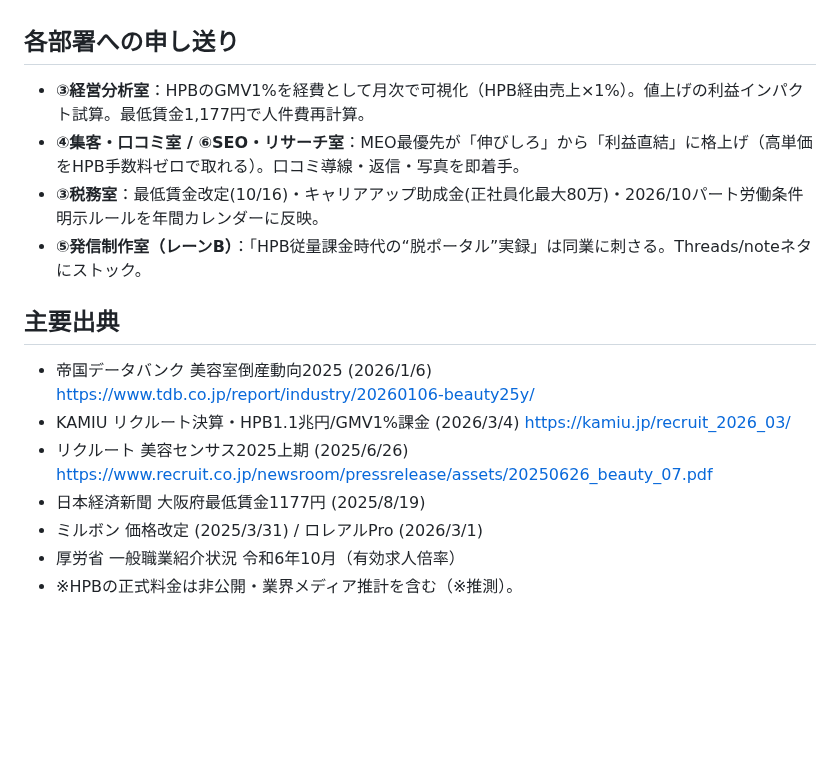
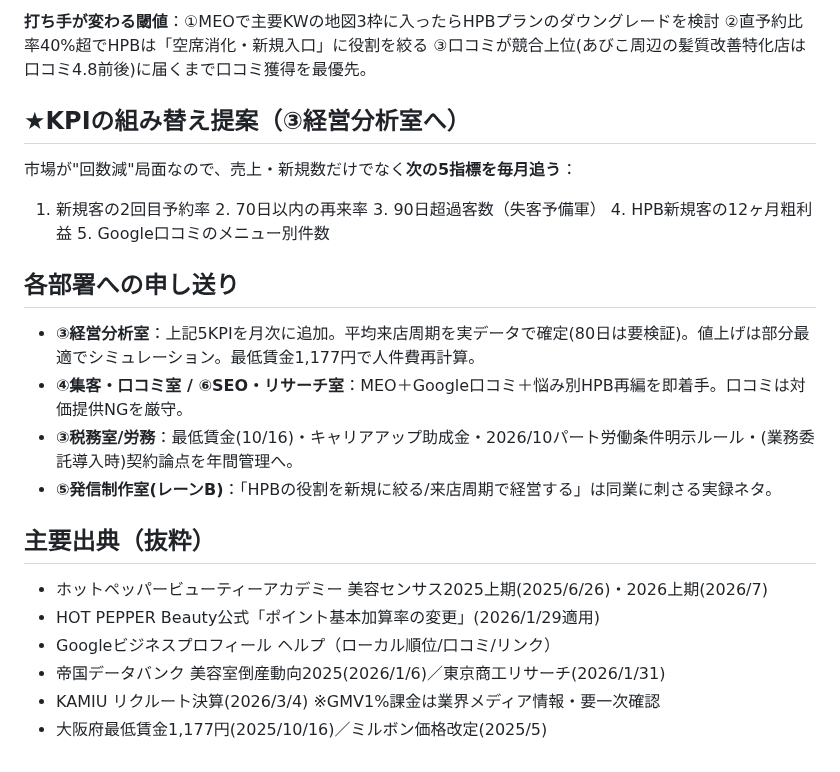
Before and after one commit to fbanxie-max/-, a Markdown page: office/20_リサーチ部/2026-07_美容業界トレンド.md, the part around one of its changes. Rendered like a GitHub page; blank space fills up the shorter version.

```diff
--- a/office/20_リサーチ部/2026-07_美容業界トレンド.md
+++ b/office/20_リサーチ部/2026-07_美容業界トレンド.md
@@ -31,15 +44,19 @@
+**打ち手が変わる閾値**：①MEOで主要KWの地図3枠に入ったらHPBプランのダウングレードを検討 ②直予約比率40%超でHPBは「空席消化・新規入口」に役割を絞る ③口コミが競合上位(あびこ周辺の髪質改善特化店は口コミ4.8前後)に届くまで口コミ獲得を最優先。
+
+## ★KPIの組み替え提案（③経営分析室へ）
+市場が"回数減"局面なので、売上・新規数だけでなく**次の5指標を毎月追う**：
+1. 新規客の2回目予約率 2. 70日以内の再来率 3. 90日超過客数（失客予備軍） 4. HPB新規客の12ヶ月粗利益 5. Google口コミのメニュー別件数
 
 ## 各部署への申し送り
-- **③経営分析室**：HPBのGMV1%を経費として月次で可視化（HPB経由売上×1%）。値上げの利益インパクト試算。最低賃金1,177円で人件費再計算。
-- **④集客・口コミ室 / ⑥SEO・リサーチ室**：MEO最優先が「伸びしろ」から「利益直結」に格上げ（高単価をHPB手数料ゼロで取れる）。口コミ導線・返信・写真を即着手。
-- **③税務室**：最低賃金改定(10/16)・キャリアアップ助成金(正社員化最大80万)・2026/10パート労働条件明示ルールを年間カレンダーに反映。
-- **⑤発信制作室（レーンB）**：「HPB従量課金時代の“脱ポータル”実録」は同業に刺さる。Threads/noteネタにストック。
+- **③経営分析室**：上記5KPIを月次に追加。平均来店周期を実データで確定(80日は要検証)。値上げは部分最適でシミュレーション。最低賃金1,177円で人件費再計算。
+- **④集客・口コミ室 / ⑥SEO・リサーチ室**：MEO＋Google口コミ＋悩み別HPB再編を即着手。口コミは対価提供NGを厳守。
+- **③税務室/労務**：最低賃金(10/16)・キャリアアップ助成金・2026/10パート労働条件明示ルール・(業務委託導入時)契約論点を年間管理へ。
+- **⑤発信制作室(レーンB)**：「HPBの役割を新規に絞る/来店周期で経営する」は同業に刺さる実録ネタ。
 
-## 主要出典
-- 帝国データバンク 美容室倒産動向2025 (2026/1/6) https://www.tdb.co.jp/report/industry/20260106-beauty25y/
-- KAMIU リクルート決算・HPB1.1兆円/GMV1%課金 (2026/3/4) https://kamiu.jp/recruit_2026_03/
-- リクルート 美容センサス2025上期 (2025/6/26) https://www.recruit.co.jp/newsroom/pressrelease/assets/20250626_beauty_07.pdf
-- 日本経済新聞 大阪府最低賃金1177円 (2025/8/19)
-- ミルボン 価格改定 (2025/3/31) / ロレアルPro (2026/3/1)
-- 厚労省 一般職業紹介状況 令和6年10月（有効求人倍率）
-- ※HPBの正式料金は非公開・業界メディア推計を含む（※推測）。
+## 主要出典（抜粋）
+- ホットペッパービューティーアカデミー 美容センサス2025上期(2025/6/26)・2026上期(2026/7)
+- HOT PEPPER Beauty公式「ポイント基本加算率の変更」(2026/1/29適用)
+- Googleビジネスプロフィール ヘルプ（ローカル順位/口コミ/リンク）
+- 帝国データバンク 美容室倒産動向2025(2026/1/6)／東京商工リサーチ(2026/1/31)
+- KAMIU リクルート決算(2026/3/4) ※GMV1%課金は業界メディア情報・要一次確認
+- 大阪府最低賃金1,177円(2025/10/16)／ミルボン価格改定(2025/5)
```
Also changed, not shown: other parts of office/20_リサーチ部/2026-07_美容業界トレンド.md (+36 -23 lines).
